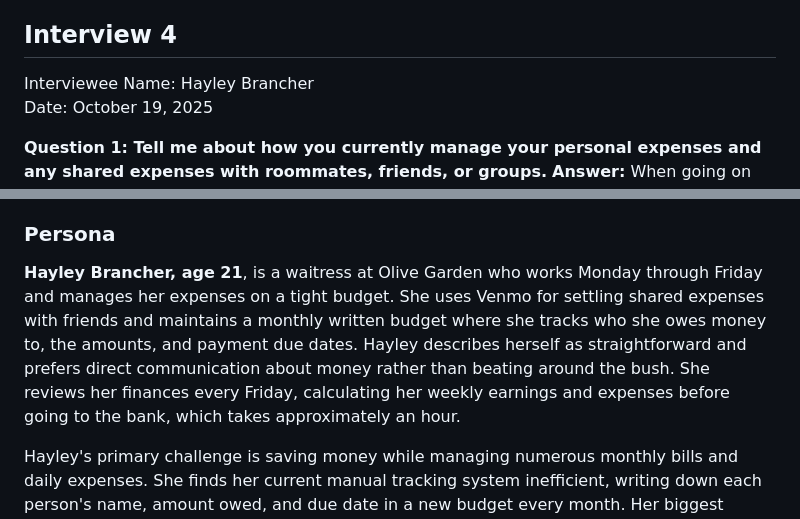
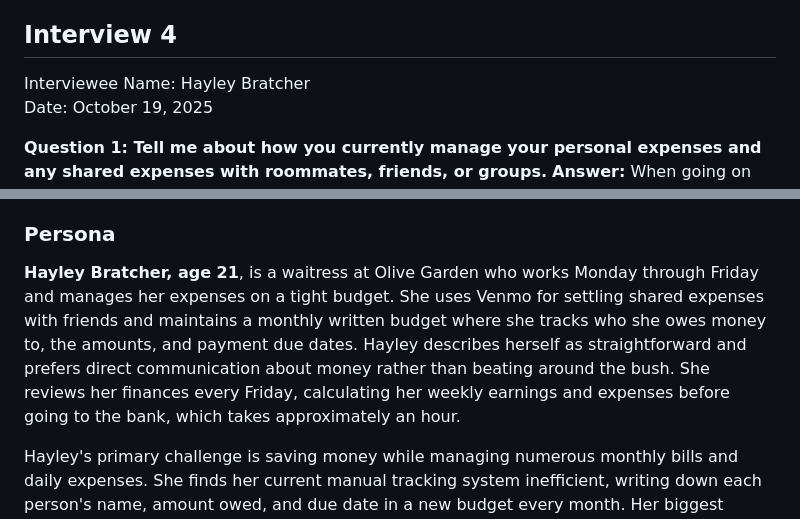
Before and after one commit to TheAgileKnights/TheAgileKnights, a Markdown page: PersonasStoriesFeatures.md, 2 parts joined by grey strips. GitHub-like rendering.

Commit message:
Brancher

```diff
--- a/PersonasStoriesFeatures.md
+++ b/PersonasStoriesFeatures.md
@@ -170,7 +170,7 @@ Utsav organizes a movie night for five friends, purchasing advance tickets onlin
 5. As a friend attending the event, I want to receive a payment request right away so that I don't forget and have to be reminded later.
 
 ## Interview 4
-Interviewee Name: Hayley Brancher
+Interviewee Name: Hayley Bratcher
 Date: October 19, 2025
 
 **Question 1: Tell me about how you currently manage your personal expenses and any shared expenses with roommates, friends, or groups.**
@@ -196,7 +196,7 @@ Date: October 19, 2025
 
 ### Persona
 
-**Hayley Brancher, age 21**, is a waitress at Olive Garden who works Monday through Friday and manages her expenses on a tight budget. She uses Venmo for settling shared expenses with friends and maintains a monthly written budget where she tracks who she owes money to, the amounts, and payment due dates. Hayley describes herself as straightforward and prefers direct communication about money rather than beating around the bush. She reviews her finances every Friday, calculating her weekly earnings and expenses before going to the bank, which takes approximately an hour.
+**Hayley Bratcher, age 21**, is a waitress at Olive Garden who works Monday through Friday and manages her expenses on a tight budget. She uses Venmo for settling shared expenses with friends and maintains a monthly written budget where she tracks who she owes money to, the amounts, and payment due dates. Hayley describes herself as straightforward and prefers direct communication about money rather than beating around the bush. She reviews her finances every Friday, calculating her weekly earnings and expenses before going to the bank, which takes approximately an hour.
 
 Hayley's primary challenge is saving money while managing numerous monthly bills and daily expenses. She finds her current manual tracking system inefficient, writing down each person's name, amount owed, and due date in a new budget every month. Her biggest frustration with shared expenses occurred when it took nearly a year to get reimbursed for a trip. She values directness when requesting payment, believing that gentle reminders often don't get results. Her ideal solution would help her save money more effectively while streamlining the expense tracking process she currently handles manually each week.
 
```
